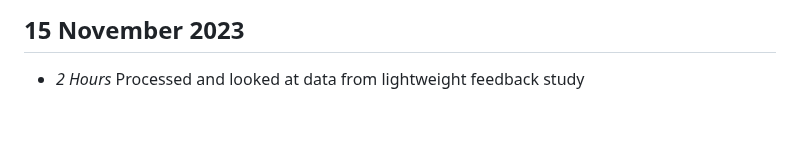
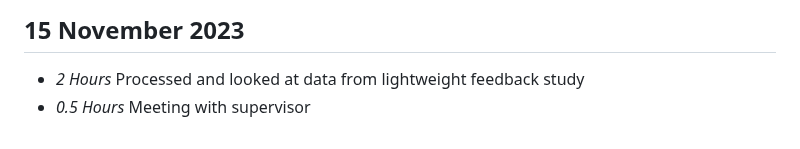
Before and after one commit to orrJames/Level4Project, a Markdown page: timelog.md, the part around the change. Drawn GitHub-style.

```diff
--- a/timelog.md
+++ b/timelog.md
@@ -156,3 +156,4 @@
 ## 15 November 2023
 
 * *2 Hours* Processed and looked at data from lightweight feedback study
+* *0.5 Hours* Meeting with supervisor
```
